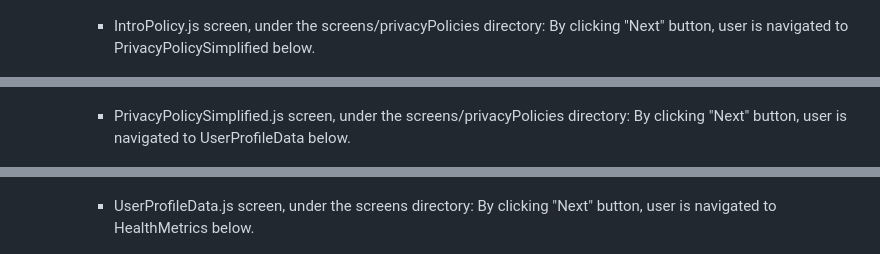
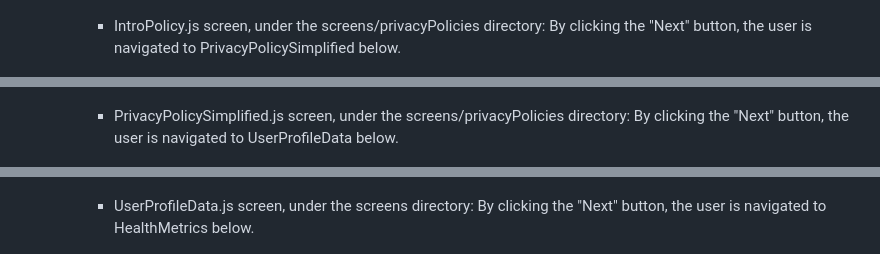
Before and after one commit to suusanp/stealth-health, a Markdown page: m5/prototype.md, 3 parts joined by grey strips. Rendered like a GitHub page.

```diff
--- a/m5/prototype.md
+++ b/m5/prototype.md
@@ -716,19 +716,19 @@ Yet, we do hope that Stealth Health will serve as a proof of concept that privac
 
 
       - IntroPolicy.js screen, under the screens/privacyPolicies directory:
-        By clicking "Next" button, user is navigated to PrivacyPolicySimplified below.
+        By clicking the "Next" button, the user is navigated to PrivacyPolicySimplified below.
 
         <img src="IntroPage.PNG" title="IntroPolicy.js screen" width="200"/>
 
 
       - PrivacyPolicySimplified.js screen, under the screens/privacyPolicies directory:
-        By clicking "Next" button, user is navigated to UserProfileData below.
+        By clicking the "Next" button, the user is navigated to UserProfileData below.
 
         <img src="PrivacyPolicySimplified.PNG" title="PrivacyPolicySimplified.js screen" width="200"/>
 
 
       - UserProfileData.js screen, under the screens directory:
-        By clicking "Next" button, user is navigated to HealthMetrics below.
+        By clicking the "Next" button, the user is navigated to HealthMetrics below.
 
         <img src="UserProfileData.PNG" title="UserProfileData.js screen" width="200"/>
 
```
Also changed, not shown: other parts of m5/prototype.md (+27 -27 lines).
